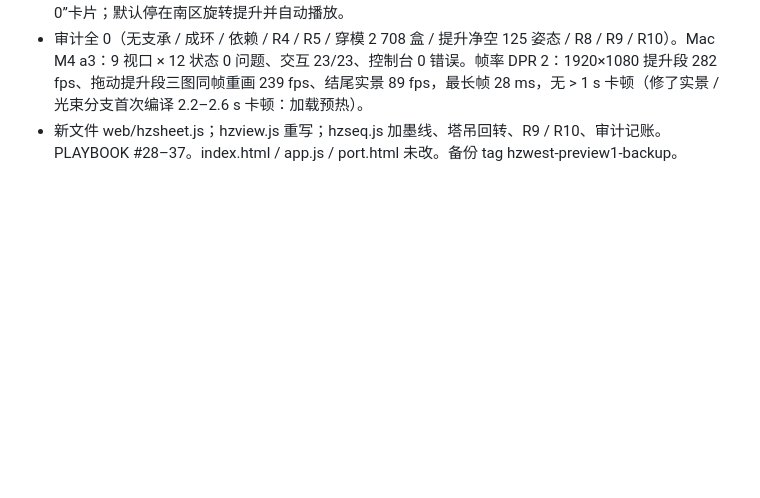
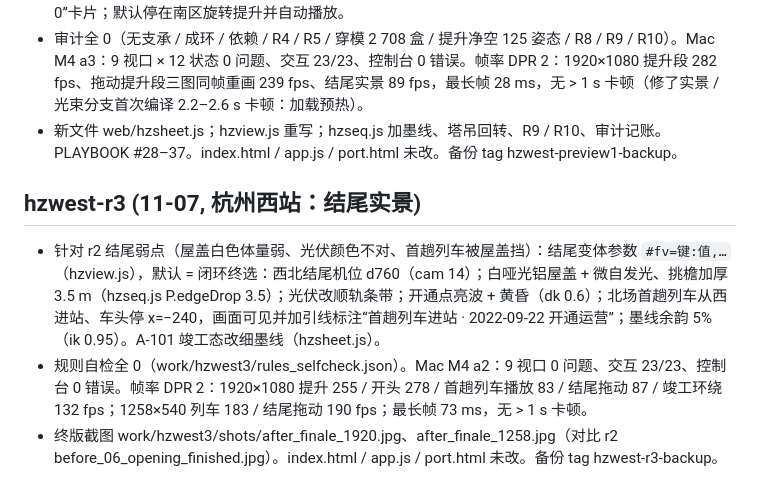
Before and after one commit to changrong996-droid/osaka-castle-3d, a Markdown page: goal/CHANGELOG.md, the part around the change. GitHub-like rendering; blank space fills up the shorter version.

Commit message:
goal mode: goal/CHANGELOG.md

```diff
--- a/goal/CHANGELOG.md
+++ b/goal/CHANGELOG.md
@@ -227,3 +227,8 @@
 - 结尾：开通前 12 天墨线淡出到实景（留 15%）、图纸竣工章、“推演完成 · 23 652 899 次几何检查 · 冲突 0”卡片；默认停在南区旋转提升并自动播放。
 - 审计全 0（无支承 / 成环 / 依赖 / R4 / R5 / 穿模 2 708 盒 / 提升净空 125 姿态 / R8 / R9 / R10）。Mac M4 a3：9 视口 × 12 状态 0 问题、交互 23/23、控制台 0 错误。帧率 DPR 2：1920×1080 提升段 282 fps、拖动提升段三图同帧重画 239 fps、结尾实景 89 fps，最长帧 28 ms，无 > 1 s 卡顿（修了实景 / 光束分支首次编译 2.2–2.6 s 卡顿：加载预热）。
 - 新文件 web/hzsheet.js；hzview.js 重写；hzseq.js 加墨线、塔吊回转、R9 / R10、审计记账。PLAYBOOK #28–37。index.html / app.js / port.html 未改。备份 tag hzwest-preview1-backup。
+
+## hzwest-r3 (11-07, 杭州西站：结尾实景)
+- 针对 r2 结尾弱点（屋盖白色体量弱、光伏颜色不对、首趟列车被屋盖挡）：结尾变体参数 `#fv=键:值,…`（hzview.js），默认 = 闭环终选：西北结尾机位 d760（cam 14）；白哑光铝屋盖 + 微自发光、挑檐加厚 3.5 m（hzseq.js P.edgeDrop 3.5）；光伏改顺轨条带；开通点亮波 + 黄昏（dk 0.6）；北场首趟列车从西进站、车头停 x=−240，画面可见并加引线标注“首趟列车进站 · 2022-09-22 开通运营”；墨线余韵 5%（ik 0.95）。A-101 竣工态改细墨线（hzsheet.js）。
+- 规则自检全 0（work/hzwest3/rules_selfcheck.json）。Mac M4 a2：9 视口 0 问题、交互 23/23、控制台 0 错误。帧率 DPR 2：1920×1080 提升 255 / 开头 278 / 首趟列车播放 83 / 结尾拖动 87 / 竣工环绕 132 fps；1258×540 列车 183 / 结尾拖动 190 fps；最长帧 73 ms，无 > 1 s 卡顿。
+- 终版截图 work/hzwest3/shots/after_finale_1920.jpg、after_finale_1258.jpg（对比 r2 before_06_opening_finished.jpg）。index.html / app.js / port.html 未改。备份 tag hzwest-r3-backup。
```
